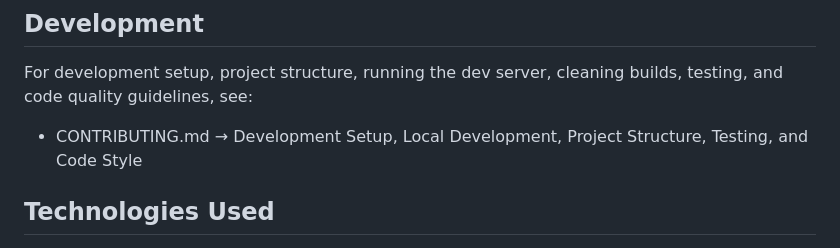
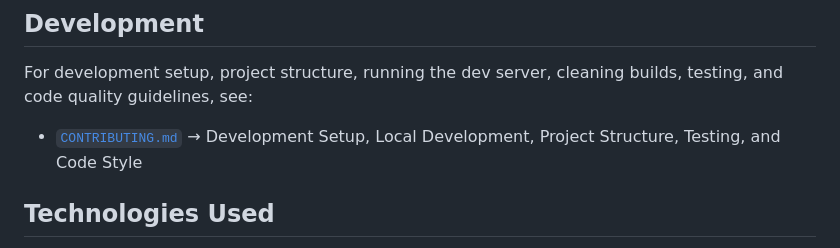
Before and after one commit to tylermilner/pickdiff, a Markdown page: README.md, the part around the change. Drawn GitHub-style.

Commit message:
Fix contributing link in README.

```diff
--- a/README.md
+++ b/README.md
@@ -64,7 +64,7 @@ Once started, the application will be accessible in your web browser at `http://
 
 For development setup, project structure, running the dev server, cleaning builds, testing, and code quality guidelines, see:
 
-- CONTRIBUTING.md → Development Setup, Local Development, Project Structure, Testing, and Code Style
+- [`CONTRIBUTING.md`](./CONTRIBUTING.md) → Development Setup, Local Development, Project Structure, Testing, and Code Style
 
 ## Technologies Used
 
```
